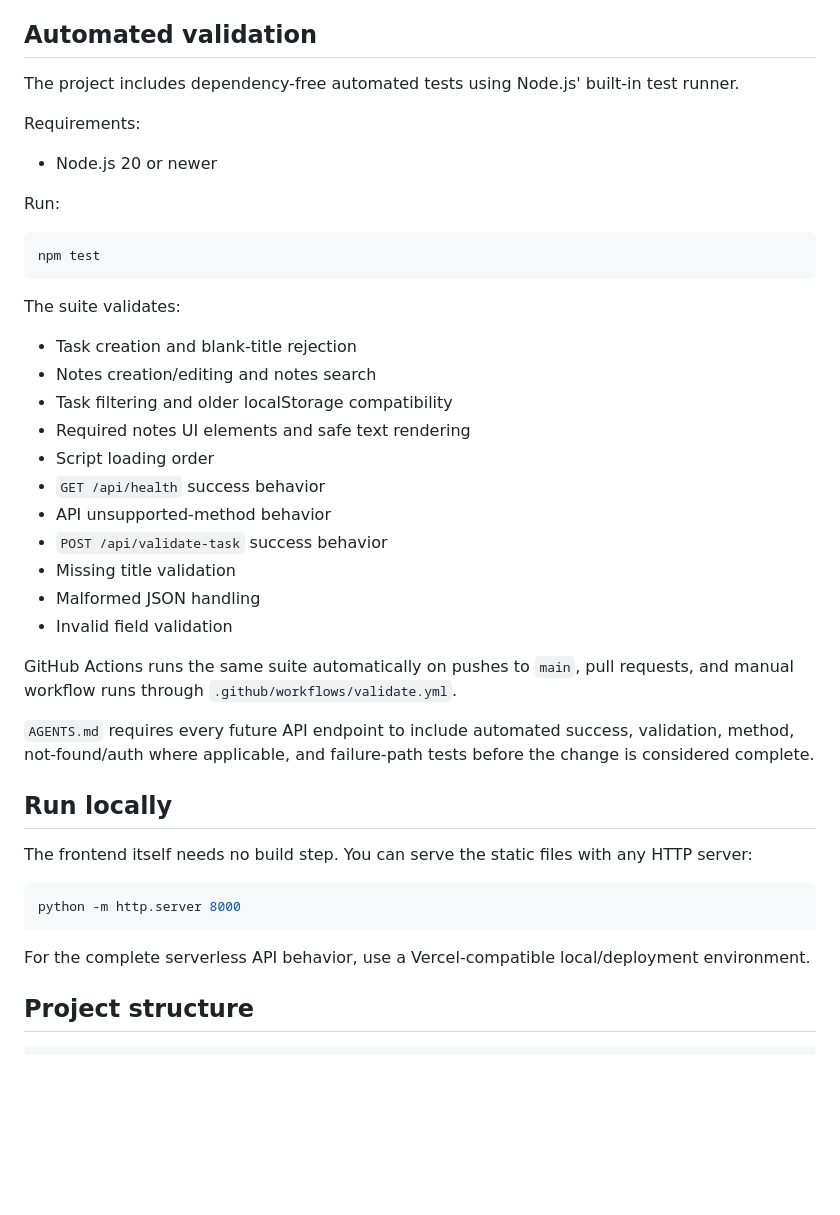
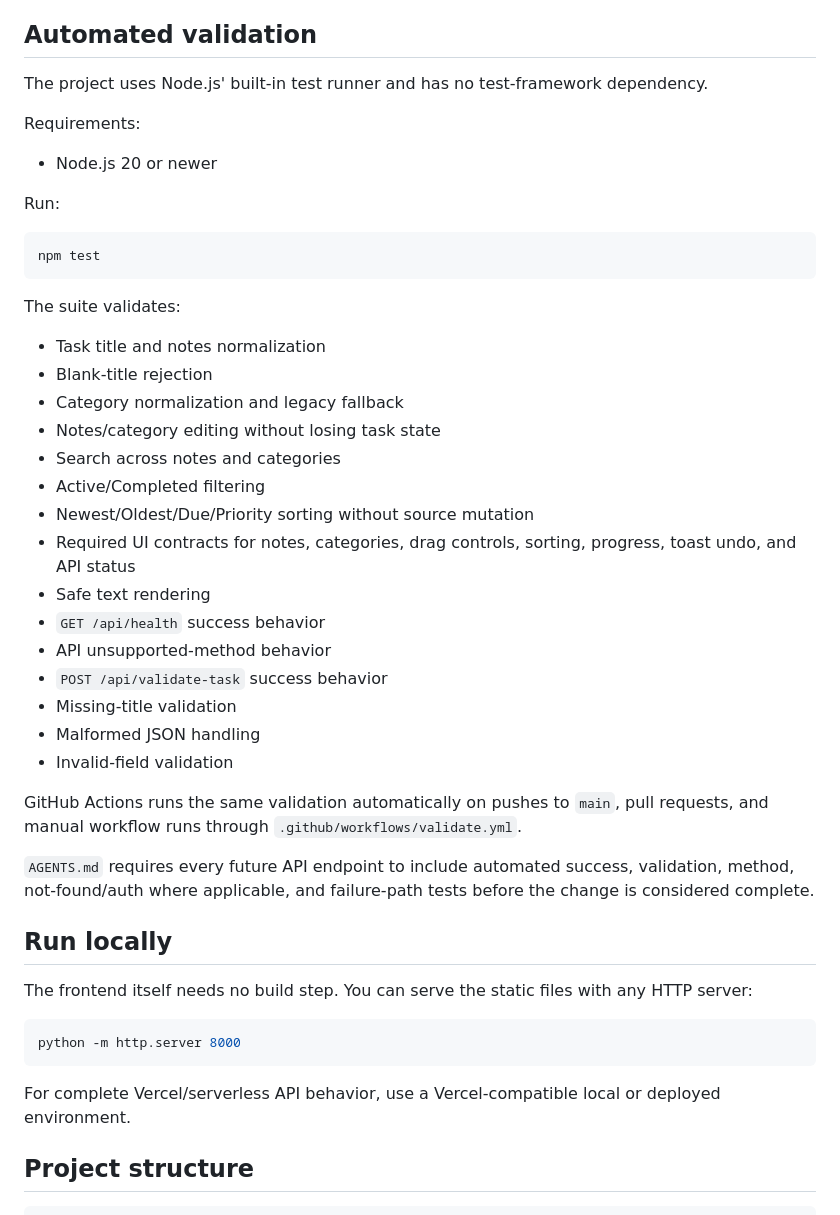
Before and after one commit to gODtECH-Ctl-Create/todo-hng-task-1, a Markdown page: README.md, the part around one of its changes. Rendered like a GitHub page; blank space fills up the shorter version.

````diff
--- a/README.md
+++ b/README.md
@@ -67,7 +96,7 @@ The endpoint validates required title input, notes length, priority, due-date fo
 
 ## Automated validation
 
-The project includes dependency-free automated tests using Node.js' built-in test runner.
+The project uses Node.js' built-in test runner and has no test-framework dependency.
 
 Requirements:
 
@@ -81,19 +110,23 @@ npm test
 
 The suite validates:
 
-- Task creation and blank-title rejection
-- Notes creation/editing and notes search
-- Task filtering and older localStorage compatibility
-- Required notes UI elements and safe text rendering
-- Script loading order
+- Task title and notes normalization
+- Blank-title rejection
+- Category normalization and legacy fallback
+- Notes/category editing without losing task state
+- Search across notes and categories
+- Active/Completed filtering
+- Newest/Oldest/Due/Priority sorting without source mutation
+- Required UI contracts for notes, categories, drag controls, sorting, progress, toast undo, and API status
+- Safe text rendering
 - `GET /api/health` success behavior
 - API unsupported-method behavior
 - `POST /api/validate-task` success behavior
-- Missing title validation
+- Missing-title validation
 - Malformed JSON handling
-- Invalid field validation
+- Invalid-field validation
 
-GitHub Actions runs the same suite automatically on pushes to `main`, pull requests, and manual workflow runs through `.github/workflows/validate.yml`.
+GitHub Actions runs the same validation automatically on pushes to `main`, pull requests, and manual workflow runs through `.github/workflows/validate.yml`.
 
 `AGENTS.md` requires every future API endpoint to include automated success, validation, method, not-found/auth where applicable, and failure-path tests before the change is considered complete.
 
@@ -105,7 +138,7 @@ The frontend itself needs no build step. You can serve the static files with any
 python -m http.server 8000
 ```
 
-For the complete serverless API behavior, use a Vercel-compatible local/deployment environment.
+For complete Vercel/serverless API behavior, use a Vercel-compatible local or deployed environment.
 
 ## Project structure
 
````
Also changed, not shown: other parts of README.md (+54 -34 lines).
